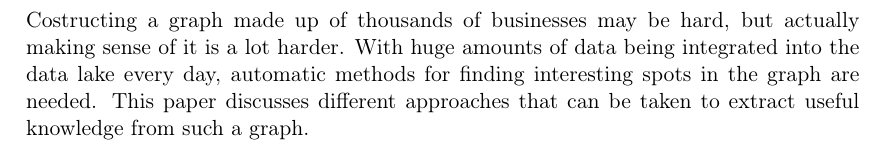
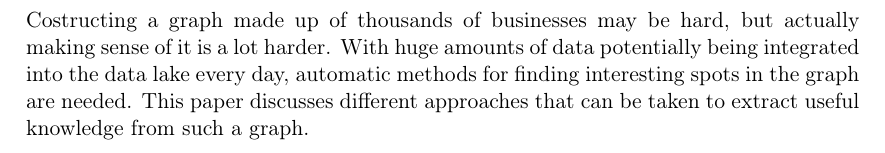
Before and after one commit to lemilonkh/bachelorsthesis, a LaTeX document (ba-milan-gruner.tex): part of page 2 of 12, cut so that both start at the same text. Compiled offline with pdfLaTeX.

Commit message:
:pencil2: Adds 'potentially' to abstract
Signed-off-by: Milan Gruner <milangruner@gmail.com>

```diff
--- a/ba-milan-gruner.tex
+++ b/ba-milan-gruner.tex
@@ -40,7 +40,7 @@ Betreuung: Prof. Dr. Felix Naumann, Michael Loster, Toni Gruetze}
 
   \section*{Abstract}
   Costructing a graph made up of thousands of businesses may be hard, but actually making sense of it is a lot harder.
-  With huge amounts of data being integrated into the data lake every day, automatic methods for finding interesting spots in the graph are needed.
+  With huge amounts of data potentially being integrated into the data lake every day, automatic methods for finding interesting spots in the graph are needed.
   This paper discusses different approaches that can be taken to extract useful knowledge from such a graph.
 
   \clearpage
```
Also changed, not shown: ba-milan-gruner.pdf.
